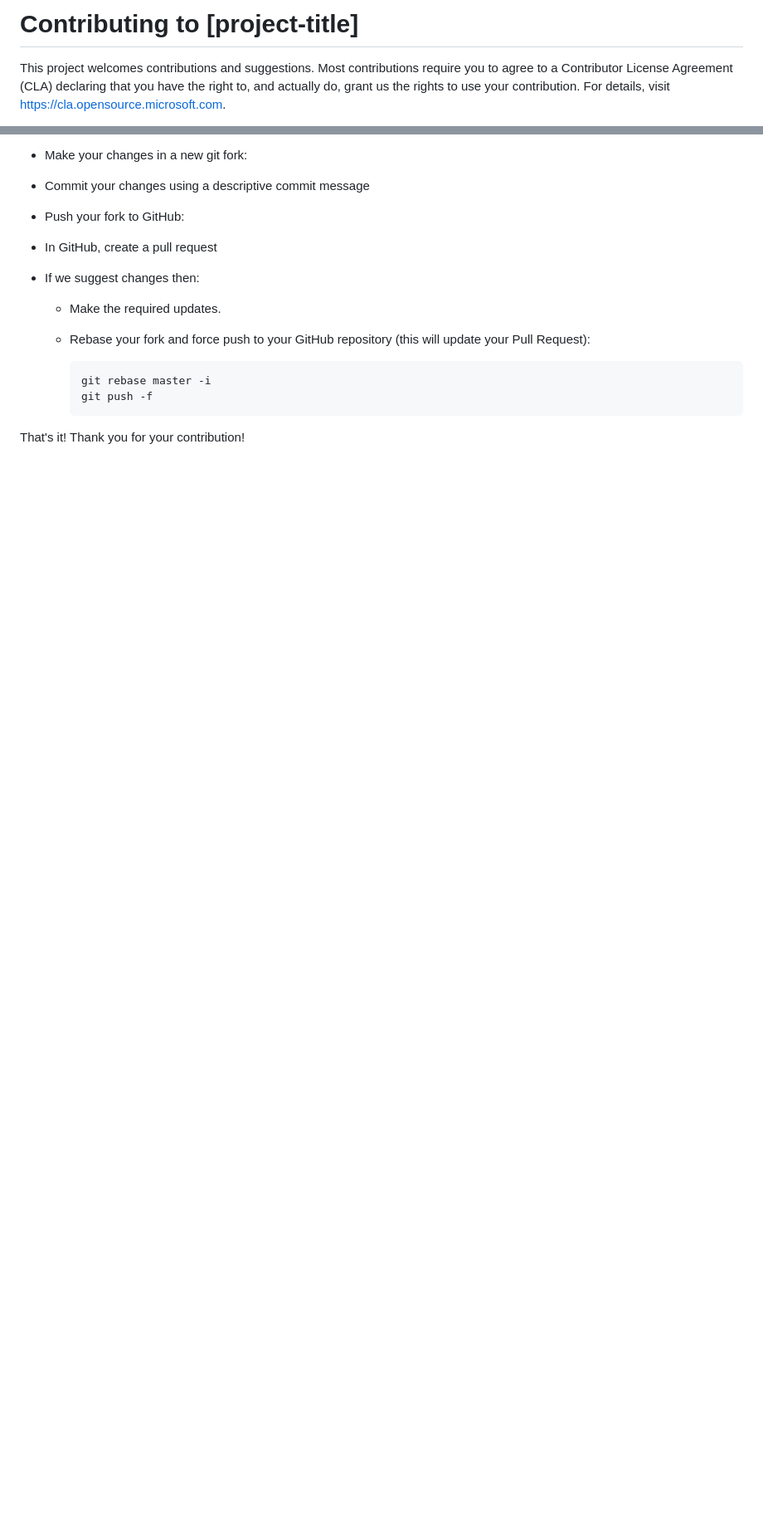
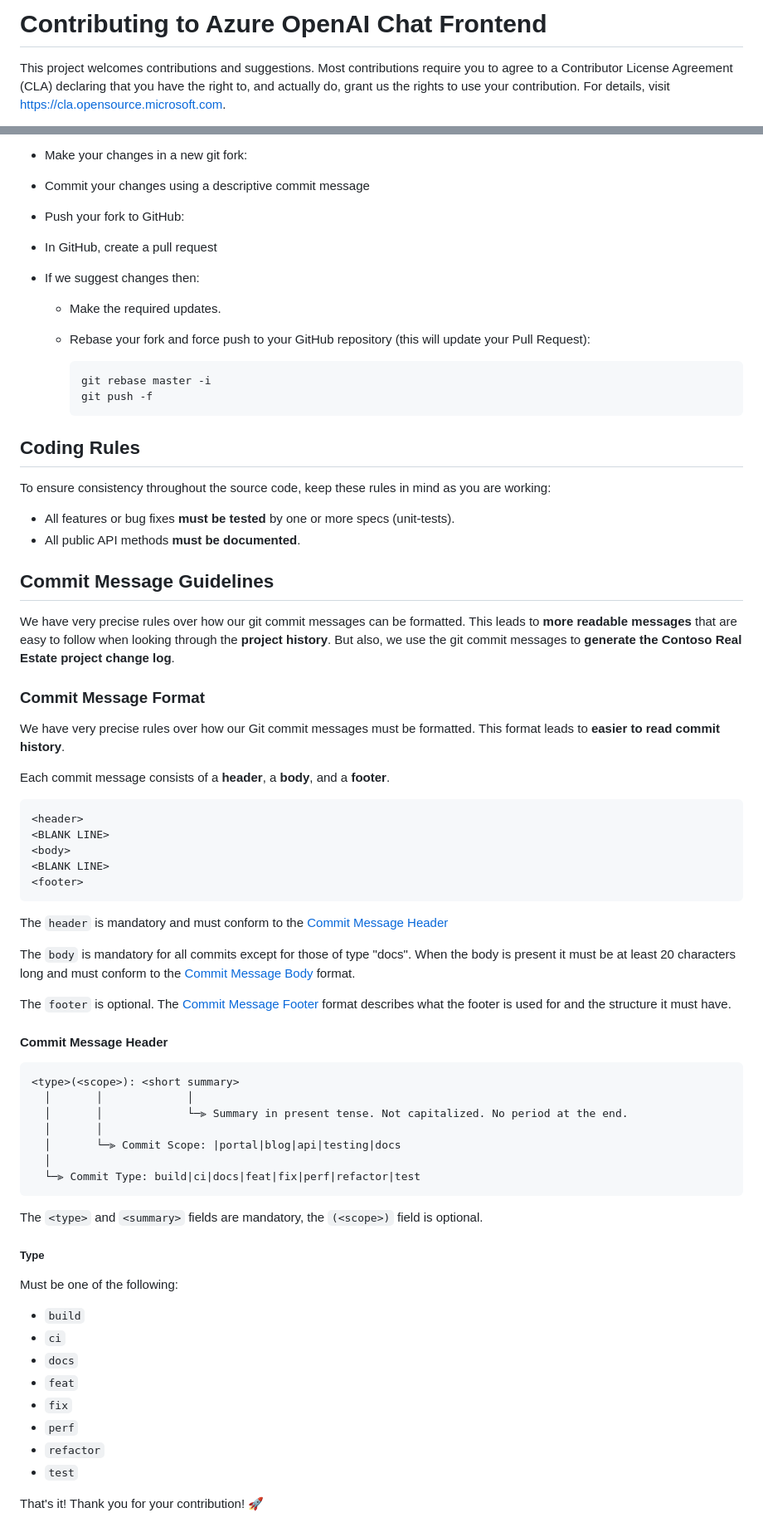
Before and after one commit to Azure-Samples/azure-openai-chat-frontend, a Markdown page: CONTRIBUTING.md, 2 parts joined by grey strips. Shown at 83% size. GitHub-like rendering; blank space fills up the shorter version.

Commit message:
docs: enhance contributing

````diff
--- a/CONTRIBUTING.md
+++ b/CONTRIBUTING.md
@@ -1,4 +1,4 @@
-# Contributing to [project-title]
+# Contributing to Azure OpenAI Chat Frontend
 
 This project welcomes contributions and suggestions.  Most contributions require you to agree to a
 Contributor License Agreement (CLA) declaring that you have the right to, and actually do, grant us
@@ -73,4 +73,66 @@ Before you submit your Pull Request (PR) consider the following guidelines:
     git push -f
     ```
 
-That's it! Thank you for your contribution!
+## Coding Rules
+
+To ensure consistency throughout the source code, keep these rules in mind as you are working:
+
+- All features or bug fixes **must be tested** by one or more specs (unit-tests).
+- All public API methods **must be documented**.
+
+## Commit Message Guidelines
+
+We have very precise rules over how our git commit messages can be formatted. This leads to **more
+readable messages** that are easy to follow when looking through the **project history**. But also,
+we use the git commit messages to **generate the Contoso Real Estate project change log**.
+
+### Commit Message Format
+
+We have very precise rules over how our Git commit messages must be formatted.
+This format leads to **easier to read commit history**.
+
+Each commit message consists of a **header**, a **body**, and a **footer**.
+
+```
+<header>
+<BLANK LINE>
+<body>
+<BLANK LINE>
+<footer>
+```
+
+The `header` is mandatory and must conform to the [Commit Message Header](#commit-message-header)
+
+The `body` is mandatory for all commits except for those of type "docs".
+When the body is present it must be at least 20 characters long and must conform to the [Commit Message Body](#commit-message-body) format.
+
+The `footer` is optional. The [Commit Message Footer](#commit-message-footer) format describes what the footer is used for and the structure it must have.
+
+#### Commit Message Header
+
+```
+<type>(<scope>): <short summary>
+  │       │             │
+  │       │             └─⫸ Summary in present tense. Not capitalized. No period at the end.
+  │       │
+  │       └─⫸ Commit Scope: |portal|blog|api|testing|docs
+  │
+  └─⫸ Commit Type: build|ci|docs|feat|fix|perf|refactor|test
+```
+
+The `<type>` and `<summary>` fields are mandatory, the `(<scope>)` field is optional.
+
+##### Type
+
+Must be one of the following:
+
+- `build`
+- `ci`
+- `docs`
+- `feat`
+- `fix`
+- `perf`
+- `refactor`
+- `test`
+
+That's it! Thank you for your contribution! 🚀
````
Also changed, not shown: other parts of CONTRIBUTING.md (+2 -2 lines), CHANGELOG.md (deleted, +0 -13 lines).
